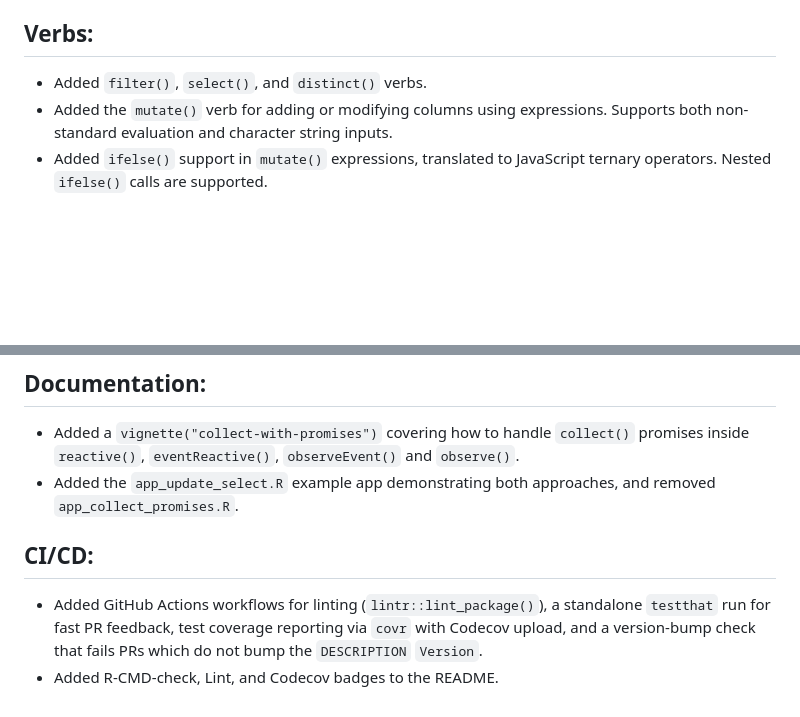
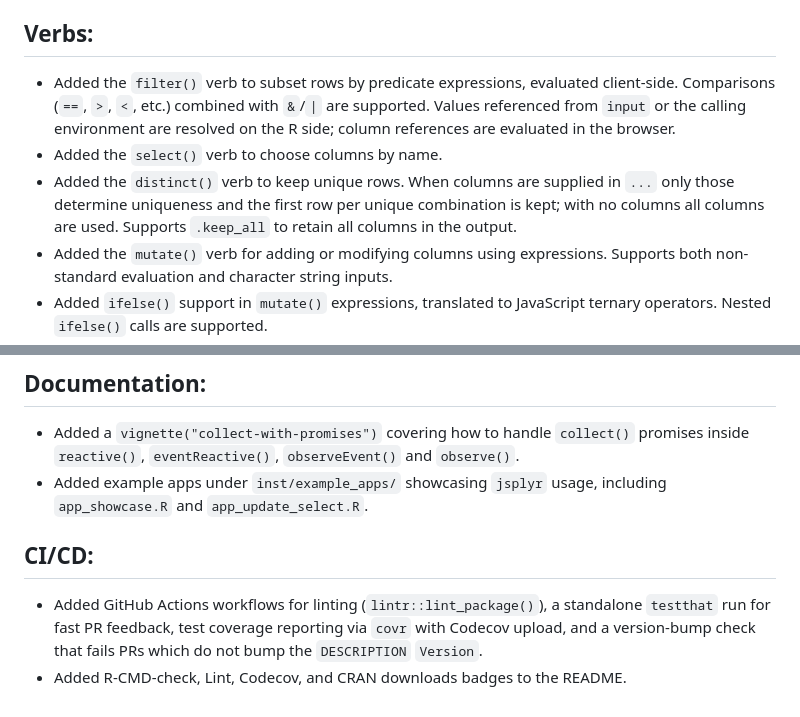
Before and after one commit to r-world-devs/jsplyr, a Markdown page: NEWS.md, 2 parts joined by grey strips. Rendered like a GitHub page; blank space fills up the shorter version.

Commit message:
Split filter/select/distinct into separate NEWS bullets
- Give filter(), select(), and distinct() their own changelog entries
- Add CRAN downloads badge to the CI/CD badge note
- Reword example-app bullet to avoid implying a prior release

Co-authored-by: Ona <no-reply@ona.com>

```diff
--- a/NEWS.md
+++ b/NEWS.md
@@ -9,7 +9,9 @@ Initial CRAN release.
 * Re-exported the promise pipe operators `%...>%`, `%...!%`, and `%...T>%` from `promises`, so `collect()` results can be consumed in reactive contexts without attaching `promises`.
 
 ## Verbs:
-* Added `filter()`, `select()`, and `distinct()` verbs.
+* Added the `filter()` verb to subset rows by predicate expressions, evaluated client-side. Comparisons (`==`, `>`, `<`, etc.) combined with `&`/`|` are supported. Values referenced from `input` or the calling environment are resolved on the R side; column references are evaluated in the browser.
+* Added the `select()` verb to choose columns by name.
+* Added the `distinct()` verb to keep unique rows. When columns are supplied in `...` only those determine uniqueness and the first row per unique combination is kept; with no columns all columns are used. Supports `.keep_all` to retain all columns in the output.
 * Added the `mutate()` verb for adding or modifying columns using expressions. Supports both non-standard evaluation and character string inputs.
 * Added `ifelse()` support in `mutate()` expressions, translated to JavaScript ternary operators. Nested `ifelse()` calls are supported.
 * Added `if_else()` as an alias for `ifelse()` in `mutate()` expressions; both translate to JavaScript ternary operators.
@@ -29,8 +31,8 @@ Initial CRAN release.
 
 ## Documentation:
 * Added a `vignette("collect-with-promises")` covering how to handle `collect()` promises inside `reactive()`, `eventReactive()`, `observeEvent()` and `observe()`.
-* Added the `app_update_select.R` example app demonstrating both approaches, and removed `app_collect_promises.R`.
+* Added example apps under `inst/example_apps/` showcasing `jsplyr` usage, including `app_showcase.R` and `app_update_select.R`.
 
 ## CI/CD:
 * Added GitHub Actions workflows for linting (`lintr::lint_package()`), a standalone `testthat` run for fast PR feedback, test coverage reporting via `covr` with Codecov upload, and a version-bump check that fails PRs which do not bump the `DESCRIPTION` `Version`.
-* Added R-CMD-check, Lint, and Codecov badges to the README.
+* Added R-CMD-check, Lint, Codecov, and CRAN downloads badges to the README.
```
